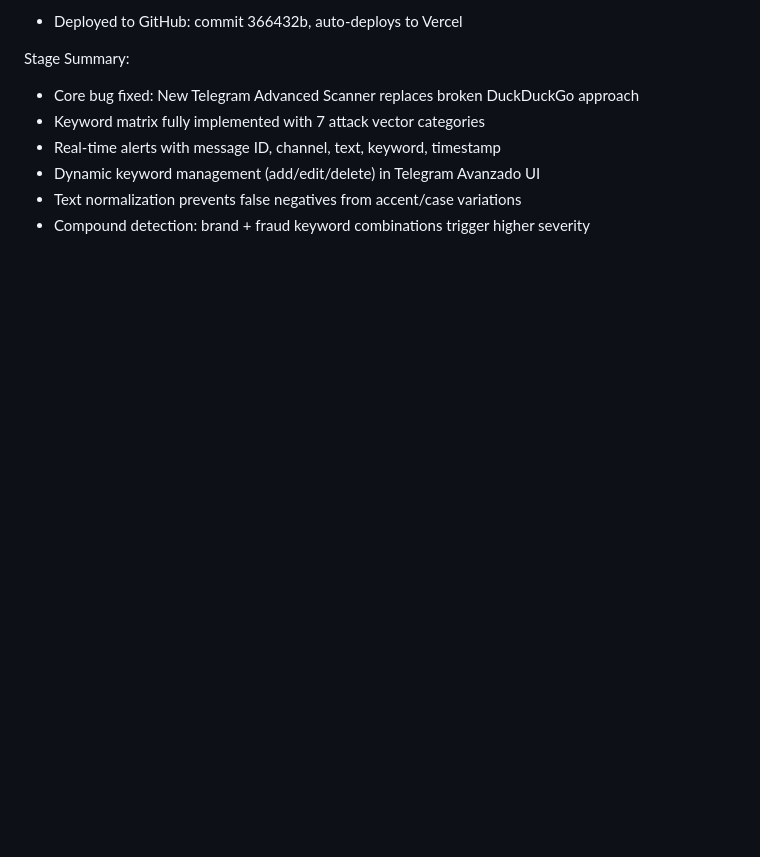
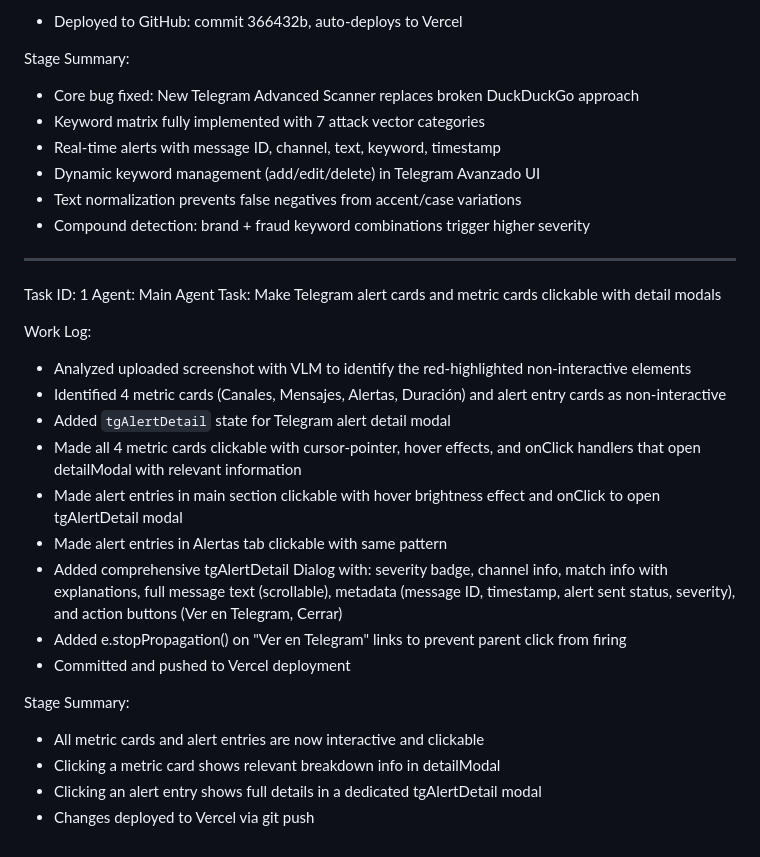
Before and after one commit to MTChessP3/osint-data-scanner, a Markdown page: worklog.md, the part around the change. Rendered like a GitHub page; blank space fills up the shorter version.

Commit message:
f4b07434-cea2-4d3c-ab62-ba8000f19468

```diff
--- a/worklog.md
+++ b/worklog.md
@@ -79,3 +79,25 @@ Stage Summary:
 - Dynamic keyword management (add/edit/delete) in Telegram Avanzado UI
 - Text normalization prevents false negatives from accent/case variations
 - Compound detection: brand + fraud keyword combinations trigger higher severity
+
+---
+Task ID: 1
+Agent: Main Agent
+Task: Make Telegram alert cards and metric cards clickable with detail modals
+
+Work Log:
+- Analyzed uploaded screenshot with VLM to identify the red-highlighted non-interactive elements
+- Identified 4 metric cards (Canales, Mensajes, Alertas, Duración) and alert entry cards as non-interactive
+- Added `tgAlertDetail` state for Telegram alert detail modal
+- Made all 4 metric cards clickable with cursor-pointer, hover effects, and onClick handlers that open detailModal with relevant information
+- Made alert entries in main section clickable with hover brightness effect and onClick to open tgAlertDetail modal
+- Made alert entries in Alertas tab clickable with same pattern
+- Added comprehensive tgAlertDetail Dialog with: severity badge, channel info, match info with explanations, full message text (scrollable), metadata (message ID, timestamp, alert sent status, severity), and action buttons (Ver en Telegram, Cerrar)
+- Added e.stopPropagation() on "Ver en Telegram" links to prevent parent click from firing
+- Committed and pushed to Vercel deployment
+
+Stage Summary:
+- All metric cards and alert entries are now interactive and clickable
+- Clicking a metric card shows relevant breakdown info in detailModal
+- Clicking an alert entry shows full details in a dedicated tgAlertDetail modal
+- Changes deployed to Vercel via git push
```
